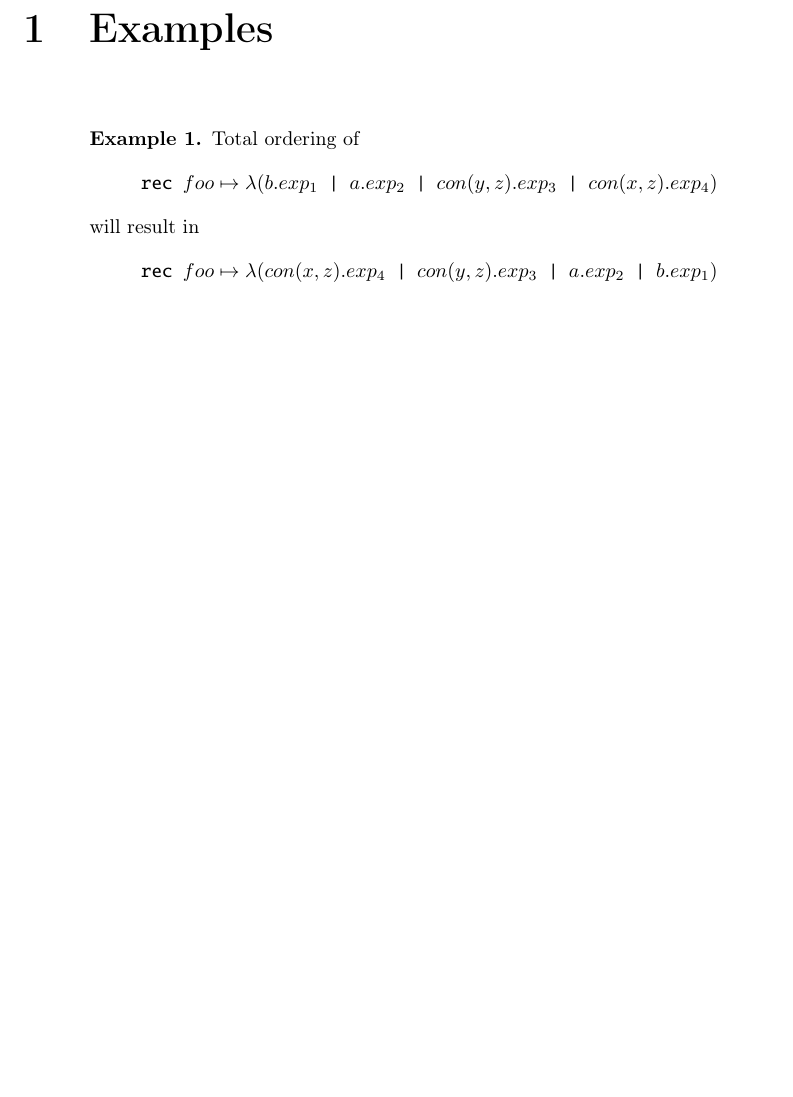
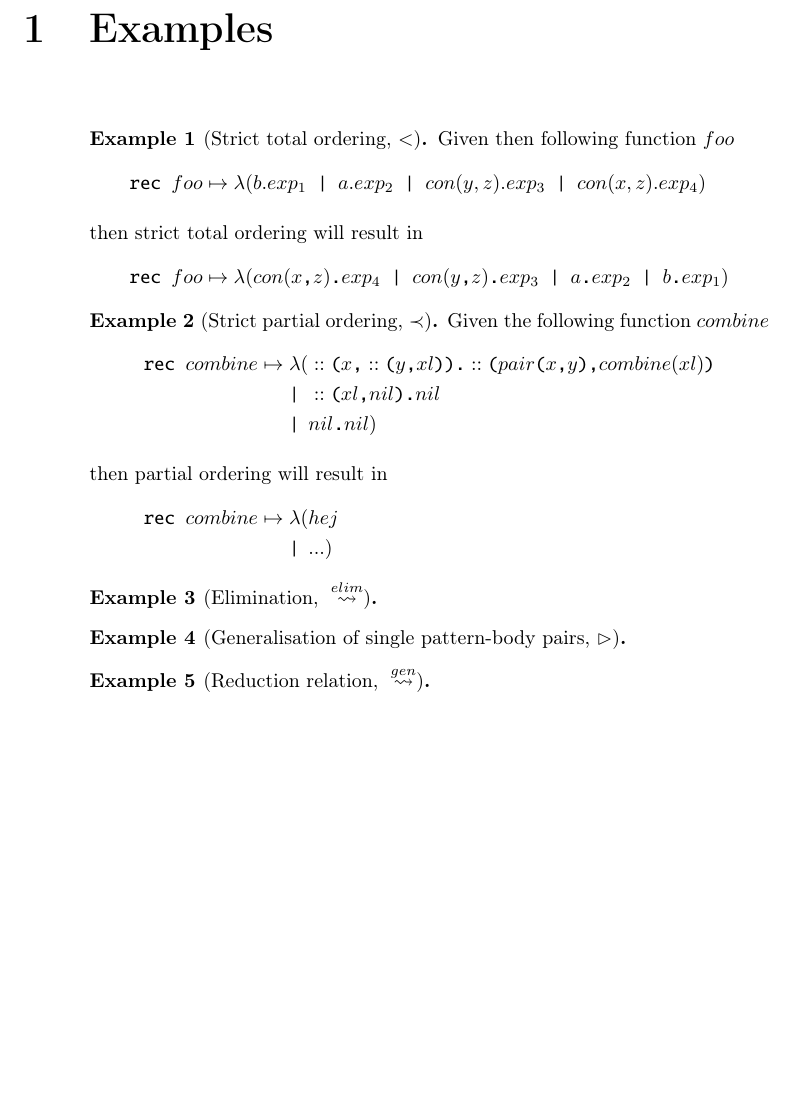
Before and after one commit to br0ns/turtledove, a LaTeX book (report/miniml/examples.tex): part of the page, cut so that both start at the same text. Compiled offline with pdfLaTeX.

Commit message:
started restructuring the examples and started adding some more

```diff
--- a/report/miniml/examples.tex
+++ b/report/miniml/examples.tex
@@ -60,8 +60,8 @@
 \mathlig{>'}{\succ}
 \mathlig{<='}{\preccurlyeq}
 \mathlig{>='}{\succcurlyeq}
-\mathlig{<=}{\leq}
-\mathlig{>=}{\geq}
+\mathlig{<=}{\leqslant}
+\mathlig{>=}{\geqslant}
 \mathlig{<>}{\neq}
 \mathlig{|=}{\sqsubset}
 \mathlig{=|}{\sqsupset}
@@ -69,6 +69,15 @@
 \mathlig{==a}{=_{\alpha}}
 \mathlig{<|}{\lhd}
 \mathlig{|>}{\rhd}
+\mathlig{++}{\mathrel{\mbox{+\!\!\!+}}}
+\mathlig{~>e}{\stackrel{elim}{\leadsto}}
+\mathlig{~>g}{\stackrel{gen}{\leadsto}}
+
+\newcommand{\patexp}[2]{#1 \texttt{.} #2}
+\newcommand{\fargs}[2]{#1 \texttt{ | } #2}
+\newcommand{\cargs}[2]{#1 \texttt{,} #2}
+\newcommand{\con}[2]{#1 \texttt{(} #2 \texttt{)}}
+\newcommand{\fcall}[2]{#1 \texttt{(} #2 \texttt{)}}
 
 \begin{document}
 \chapter{Examples}
@@ -92,22 +101,52 @@
 
 
 
-\begin{example}
-  Total ordering of
-  \[
-  \texttt{rec } foo \mapsto \lambda (b.exp_1 \texttt{ | } a.exp_2 \texttt{ | }
-  con(y, z).exp_3 \texttt{ | } con(x, z).exp_4)
-  \]
-  will result in
-  \[
-  \texttt{rec } foo \mapsto \lambda (con(x, z).exp_4 \texttt{ | } con(y, z).exp_3  \texttt{ | } a.exp_2 \texttt{ | }
-  b.exp_1)
-  \]
+\begin{example}[Strict total ordering, $<$]
+  Given then following function $foo$
+  \begin{eqnarray*}[rl]
+    \texttt{rec } foo & \mapsto \lambda (b.exp_1 \texttt{ | } a.exp_2 \texttt{ | }
+    con(y, z).exp_3 \texttt{ | } con(x, z).exp_4) \\
+\tabpause{then strict total ordering will result in}
+    \texttt{rec } foo & \mapsto \lambda (con(x\texttt{,} z)\texttt{.}exp_4 \texttt{ |
+    } con(y\texttt{,} z)\texttt{.}exp_3 \texttt{ | } a\texttt{.}exp_2 \texttt{ | }
+    b\texttt{.}exp_1)
+\end{eqnarray*}
+\end{example}
+
+
+\begin{example}[Strict partial ordering, $<'$]
+  Given the following function $combine$
+  \begin{eqnarray*}[rll]
+    \texttt{rec } combine \mapsto
+    & \lambda ( & \patexp{\con{::}{\cargs{x}{\con{::}{\cargs{y}{xl}}}}}{\fcall{::}{\cargs{\con{pair}{\cargs{x}{y}}}{combine(xl)}}} \\
+      & \texttt{|} & \patexp{\fcall{::}{\cargs{xl}{nil}}}{nil} \\
+      & \texttt{|} & \patexp{nil}{nil} )\\
+\tabpause{then partial ordering will result in}
+    \texttt{rec } combine \mapsto
+    & \lambda ( & hej \\
+    & \texttt{|} & ... )
+  \end{eqnarray*}
+
 
 \end{example}
 
 
+\begin{example}[Elimination, $~>e$]
+
+\end{example}
+
+
+\begin{example}[Generalisation of single pattern-body pairs, $|>$]
+
+\end{example}
+
+
+\begin{example}[Reduction relation, $~>g$]
+
+\end{example}
+
 \end{document}
+
 
 
 %%% Local Variables:
```
